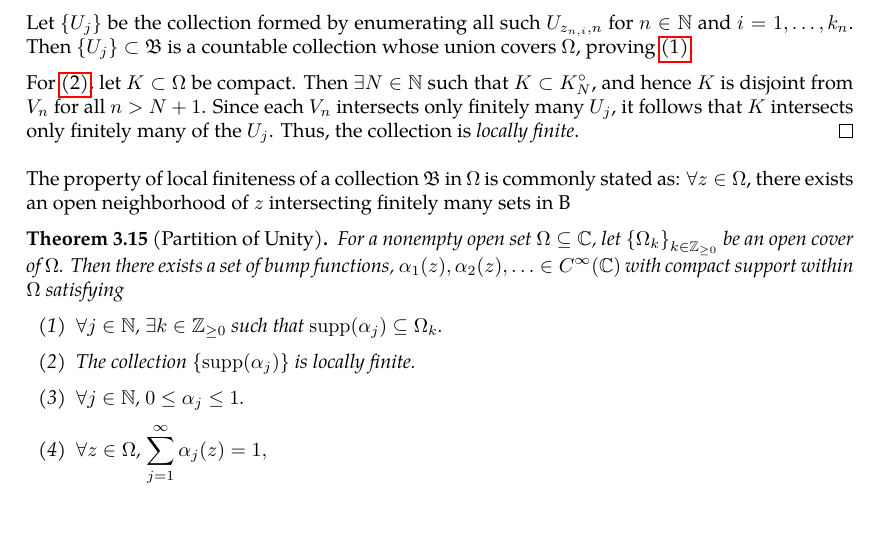
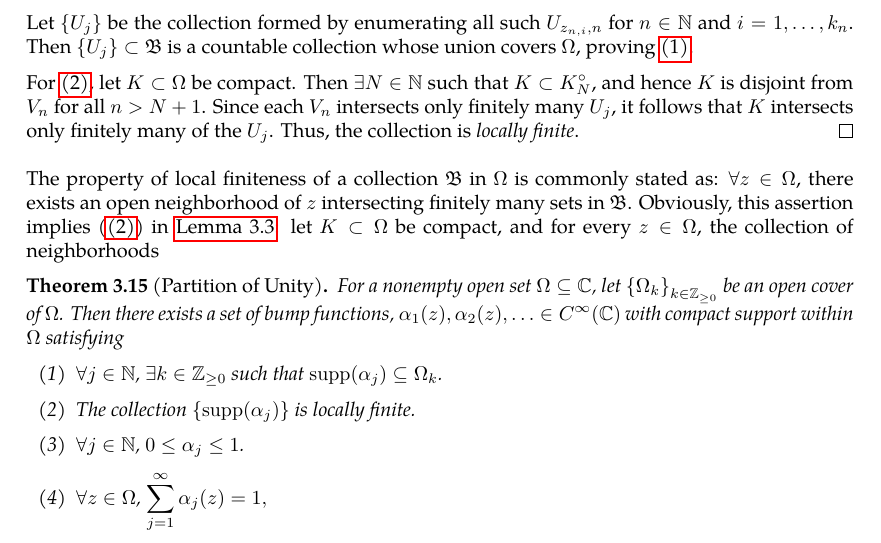
Before and after one commit to slipperking/complex-analysis-latex, a LaTeX document (main.tex): part of page 48 of 71, cut so that both start at the same text, the shorter picture padded with empty space. Compiled offline with pdfLaTeX.

Commit message:
overleaf_to_git (Sun Jun 22 19:28:58 2025 -0700): update main.tex from r14383 to r14391

```diff
--- a/main.tex
+++ b/main.tex
@@ -1276,7 +1276,7 @@ Two clopen sets in any topological space \(X\) are \(\emptyset\) and \(X\). A te
 
     For \ref{itm:locallyfiniteopencoverexistence_localfiniteness}, let \(K\subset\Omega\) be compact. Then \(\exists N\in\mathbb{N}\) such that \(K\subset K_N^\circ\), and hence \(K\) is disjoint from \(V_n\) for all \(n>N+1\). Since each \(V_n\) intersects only finitely many \(U_j\), it follows that \(K\) intersects only finitely many of the \(U_j\). Thus, the collection is \textit{locally finite}.
 \end{proof}
-The property of local finiteness of a collection \(\mathfrak{B}\) in \(\Omega\) is commonly stated as: \(\forall z\in\Omega\), there exists an open neighborhood of \(z\) intersecting finitely many sets in \mathfrak{B}
+The property of local finiteness of a collection \(\mathfrak{B}\) in \(\Omega\) is commonly stated as: \(\forall z\in\Omega\), there exists an open neighborhood of \(z\) intersecting finitely many sets in \(\mathfrak{B}\). Obviously, this assertion implies \eqref{itm:locallyfiniteopencoverexistence_localfiniteness} in \autoref{lemma:locallyfiniteopencoverexistence}: let \(K\subset \Omega\) be compact, and for every \(z\in\Omega\), the collection of neighborhoods
 \begin{theorem}[Partition of Unity]\label{thm:partitionofunity}
     For a nonempty open set \(\Omega\subseteq\mathbb{C}\), let \(\cbraces{\Omega_k}_{k\in\mathbb{Z}_{\ge0}}\) be an open cover of \(\Omega\). Then there exists a set of bump functions, \(\alpha_1(z),\alpha_2(z),\ldots\in C^\infty(\mathbb{C})\) with compact support within \(\Omega\) satisfying
     \begin{enumerate}
```
